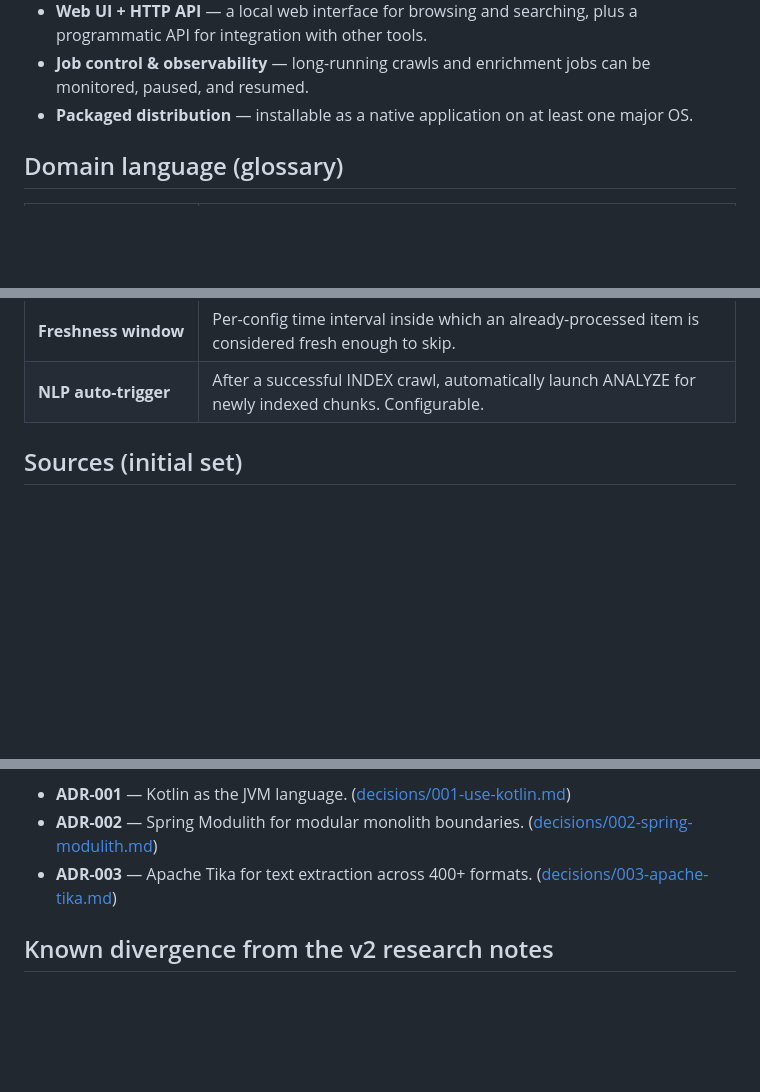
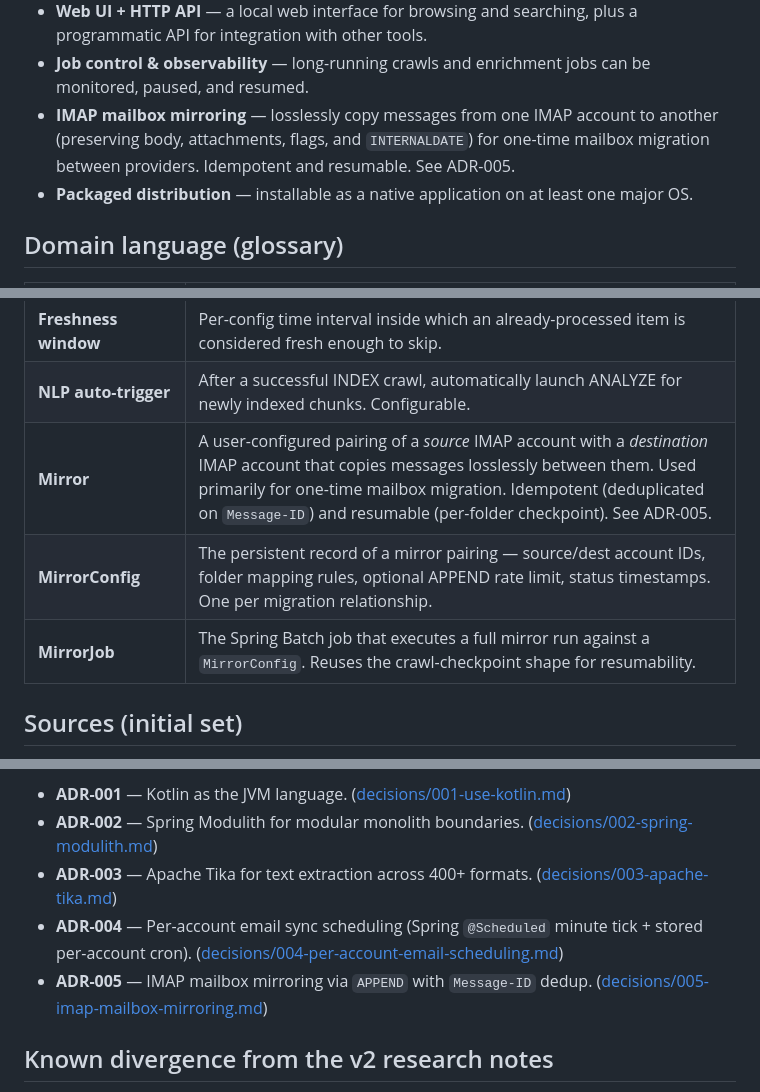
Before and after one commit to seanoc5/spring-search-tempo, a Markdown page: docs/architecture/CONTEXT.md, 3 parts joined by grey strips. Drawn GitHub-style; blank space fills up the shorter version.

Commit message:
Add ADR-005 (IMAP mailbox mirroring) + CONTEXT updates
Foundation document for the upcoming IMAP mirror feature suite
(issues #22-#26). Captures the design decision (APPEND with
Message-ID dedup) and the rejected alternatives (imapsync shellout,
mbox archive, MOVE, COPY, body-hash dedup) so workers picking up
the suite have a single source of truth to reference.

CONTEXT.md gains Mirror / MirrorConfig / MirrorJob glossary entries,
an IMAP mailbox mirroring capability bullet, and pointers to the new
ADR alongside the existing ADR-004 (per-account scheduling) entry
that had not yet been linked from the index.

Co-Authored-By: Claude Opus 4.7 (1M context) <noreply@anthropic.com>

```diff
--- a/docs/architecture/CONTEXT.md
+++ b/docs/architecture/CONTEXT.md
@@ -74,6 +74,10 @@ along with Full-text search AND semantic search.
   searching, plus a programmatic API for integration with other tools.
 - **Job control & observability** — long-running crawls and enrichment
   jobs can be monitored, paused, and resumed.
+- **IMAP mailbox mirroring** — losslessly copy messages from one IMAP
+  account to another (preserving body, attachments, flags, and
+  `INTERNALDATE`) for one-time mailbox migration between providers.
+  Idempotent and resumable. See ADR-005.
 - **Packaged distribution** — installable as a native application on at
   least one major OS.
 
@@ -95,6 +99,9 @@ along with Full-text search AND semantic search.
 | **Overlapping crawl detection** | When two crawl configs cover the same items, the system avoids re-processing items already handled within the freshness window by another config.                                   |
 | **Freshness window**            | Per-config time interval inside which an already-processed item is considered fresh enough to skip.                                                                                 |
 | **NLP auto-trigger**            | After a successful INDEX crawl, automatically launch ANALYZE for newly indexed chunks. Configurable.                                                                                |
+| **Mirror**                      | A user-configured pairing of a *source* IMAP account with a *destination* IMAP account that copies messages losslessly between them. Used primarily for one-time mailbox migration. Idempotent (deduplicated on `Message-ID`) and resumable (per-folder checkpoint). See ADR-005. |
+| **MirrorConfig**                | The persistent record of a mirror pairing — source/dest account IDs, folder mapping rules, optional APPEND rate limit, status timestamps. One per migration relationship.            |
+| **MirrorJob**                   | The Spring Batch job that executes a full mirror run against a `MirrorConfig`. Reuses the crawl-checkpoint shape for resumability.                                                   |
 
 ## Sources (initial set)
 
@@ -168,6 +175,12 @@ before relitigating.
   ([decisions/002-spring-modulith.md](decisions/002-spring-modulith.md))
 - **ADR-003** — Apache Tika for text extraction across 400+ formats.
   ([decisions/003-apache-tika.md](decisions/003-apache-tika.md))
+- **ADR-004** — Per-account email sync scheduling (Spring `@Scheduled`
+  minute tick + stored per-account cron).
+  ([decisions/004-per-account-email-scheduling.md](decisions/004-per-account-email-scheduling.md))
+- **ADR-005** — IMAP mailbox mirroring via `APPEND` with `Message-ID`
+  dedup.
+  ([decisions/005-imap-mailbox-mirroring.md](decisions/005-imap-mailbox-mirroring.md))
 
 ## Known divergence from the v2 research notes
 
```
Also changed, not shown: 1 other file.
